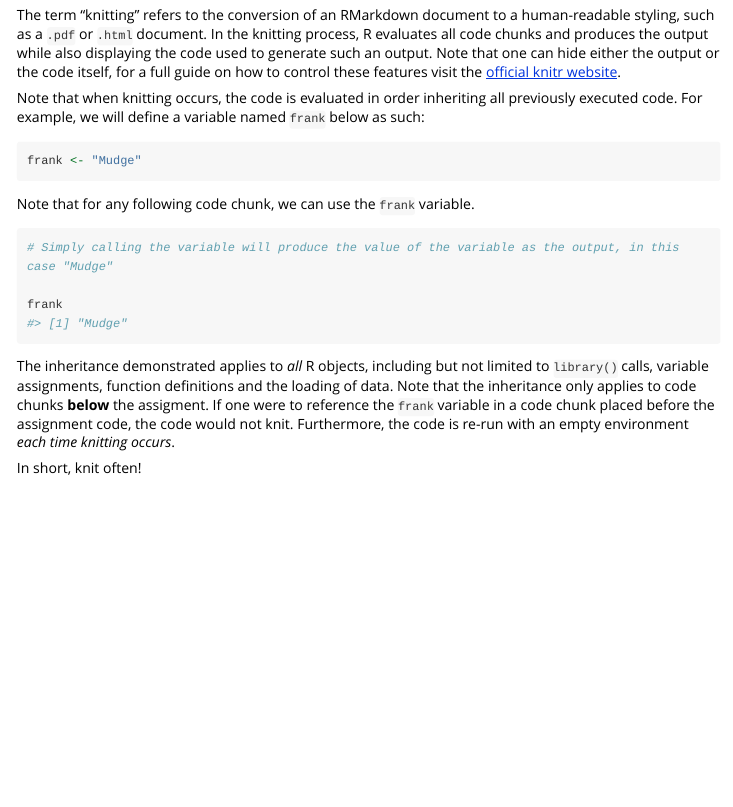
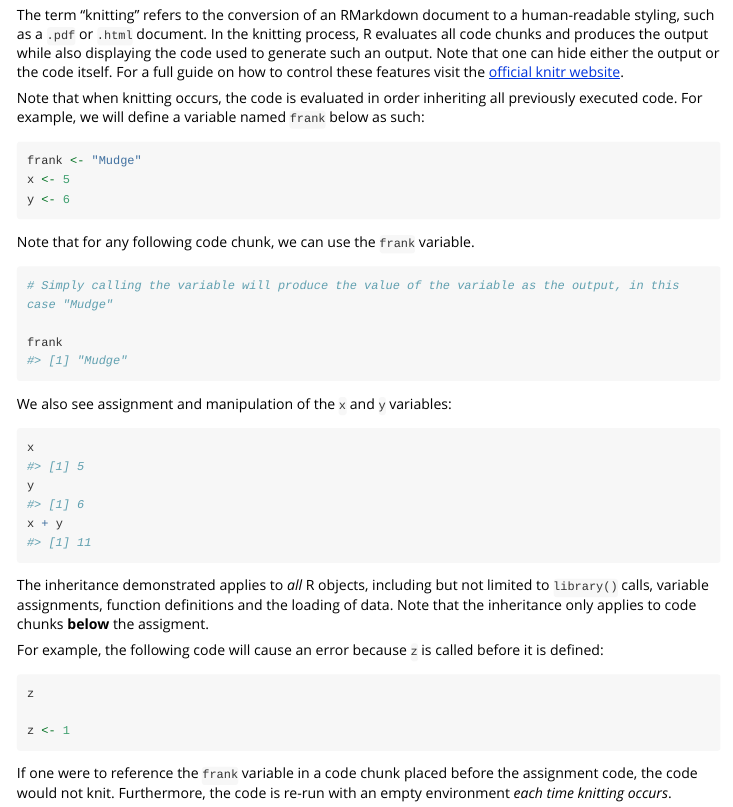
Before and after one commit to frank113/R202, an R Markdown document (vignettes/knit.Rmd): the page in a window 1100 px wide, from 210 px down. Rendered offline with R 4.5, knitr and Pandoc, with nearby package versions; long lines of code are wrapped.

Commit message:
Updated knit vignette to include information about assignment bugs

````diff
--- a/vignettes/knit.Rmd
+++ b/vignettes/knit.Rmd
@@ -51,12 +51,14 @@ vignette.theme <- theme(rect = element_rect(fill = "white",
 
 ## Knitting
 
-The term "knitting" refers to the conversion of an RMarkdown document to a human-readable styling, such as a `.pdf` or `.html` document. In the knitting process, R evaluates all code chunks and produces the output while also displaying the code used to generate such an output. Note that one can hide either the output or the code itself, for a full guide on how to control these features visit the [official knitr website](https://yihui.name/knitr/options/).
+The term "knitting" refers to the conversion of an RMarkdown document to a human-readable styling, such as a `.pdf` or `.html` document. In the knitting process, R evaluates all code chunks and produces the output while also displaying the code used to generate such an output. Note that one can hide either the output or the code itself. For a full guide on how to control these features visit the [official knitr website](https://yihui.name/knitr/options/).
 
 Note that when knitting occurs, the code is evaluated in order inheriting all previously executed code. For example, we will define a variable named `frank` below as such:
 
 ```{r frank assignment, echo=TRUE, eval=TRUE}
 frank <- "Mudge"
+x <- 5
+y <- 6
 ```
 
 Note that for any following code chunk, we can use the `frank` variable.
@@ -67,6 +69,24 @@ Note that for any following code chunk, we can use the `frank` variable.
 frank
 ```
 
-The inheritance demonstrated applies to *all* R objects, including but not limited to `library()` calls, variable assignments, function definitions and the loading of data. Note that the inheritance only applies to code chunks **below** the assigment. If one were to reference the `frank` variable in a code chunk placed before the assignment code, the code would not knit. Furthermore, the code is re-run with an empty environment *each time knitting occurs*.
+We also see assignment and manipulation of the `x` and `y` variables:
+
+```{r x y, echo=TRUE, eval=TRUE}
+x
+y
+x + y
+```
+
+The inheritance demonstrated applies to *all* R objects, including but not limited to `library()` calls, variable assignments, function definitions and the loading of data. Note that the inheritance only applies to code chunks **below** the assigment.
+
+For example, the following code will cause an error because `z` is called before it is defined:
+
+```{r error, echo=TRUE, eval=FALSE}
+z
+
+z <- 1
+```
+
+If one were to reference the `frank` variable in a code chunk placed before the assignment code, the code would not knit. Furthermore, the code is re-run with an empty environment *each time knitting occurs*.
 
 In short, knit often!
````
